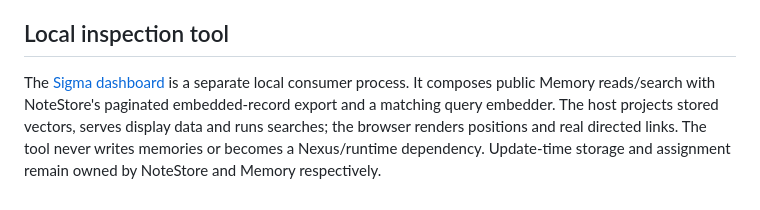
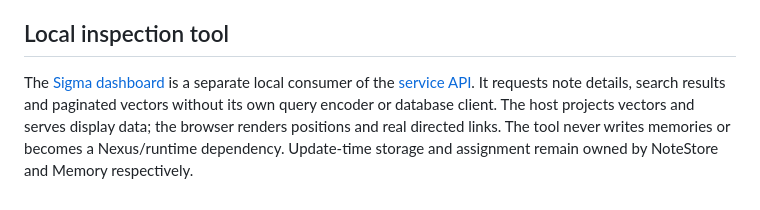
Before and after one commit to saintiago/agentic-memory, a Markdown page: docs/architecture.md, the part around the change. Drawn GitHub-style.

```diff
--- a/docs/architecture.md
+++ b/docs/architecture.md
@@ -170,8 +170,8 @@ bounded note count is not a token or latency guarantee. Production scale require
 
 ## Local inspection tool
 
-The [Sigma dashboard](dashboard.md) is a separate local consumer process. It composes public Memory
-reads/search with NoteStore's paginated embedded-record export and a matching query embedder. The
-host projects stored vectors, serves display data and runs searches; the browser renders positions
+The [Sigma dashboard](dashboard.md) is a separate local consumer of the [service API](service.md).
+It requests note details, search results and paginated vectors without its own query encoder or
+database client. The host projects vectors and serves display data; the browser renders positions
 and real directed links. The tool never writes memories or becomes a Nexus/runtime dependency.
 Update-time storage and assignment remain owned by NoteStore and Memory respectively.
```
Also changed, not shown: docs/note-store.md (+1 -1 lines), docs/tasks.md (+11 -0 lines).
